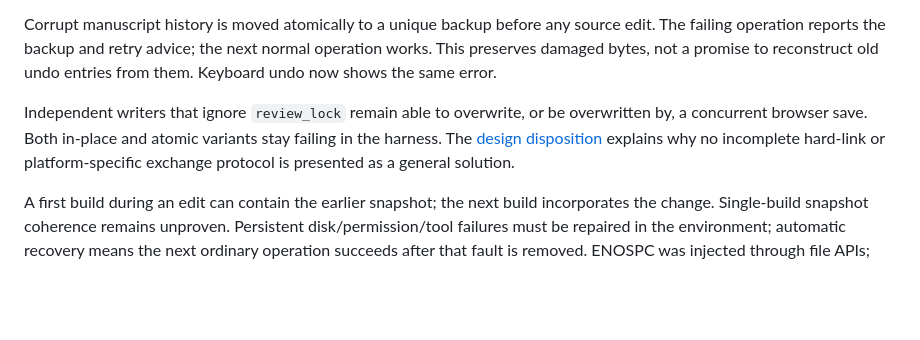
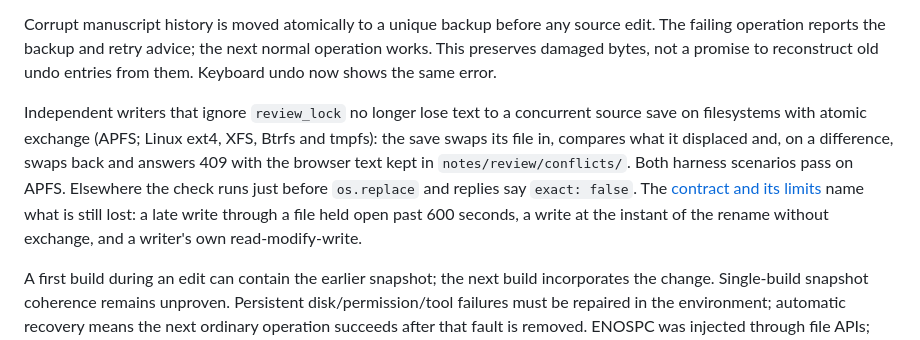
Before and after one commit to joselznom/trazo, a Markdown page: docs/measurement-boundaries.md, the part around the change. Drawn GitHub-style; blank space fills up the shorter version.

Commit message:
docs: state the independent writer contract after exchange publication

```diff
--- a/docs/measurement-boundaries.md
+++ b/docs/measurement-boundaries.md
@@ -71,11 +71,15 @@ source edit. The failing operation reports the backup and retry advice; the next
 normal operation works. This preserves damaged bytes, not a promise to reconstruct
 old undo entries from them. Keyboard undo now shows the same error.
 
-Independent writers that ignore `review_lock` remain able to overwrite, or be
-overwritten by, a concurrent browser save. Both in-place and atomic variants stay
-failing in the harness. The [design disposition](measurement-writer-limits.md)
-explains why no incomplete hard-link or platform-specific exchange protocol is
-presented as a general solution.
+Independent writers that ignore `review_lock` no longer lose text to a
+concurrent source save on filesystems with atomic exchange (APFS; Linux ext4,
+XFS, Btrfs and tmpfs): the save swaps its file in, compares what it displaced
+and, on a difference, swaps back and answers 409 with the browser text kept in
+`notes/review/conflicts/`. Both harness scenarios pass on APFS. Elsewhere the
+check runs just before `os.replace` and replies say `exact: false`. The
+[contract and its limits](measurement-writer-limits.md) name what is still lost:
+a late write through a file held open past 600 seconds, a write at the instant
+of the rename without exchange, and a writer's own read-modify-write.
 
 A first build during an edit can contain the earlier snapshot; the next build
 incorporates the change. Single-build snapshot coherence remains unproven.
```
Also changed, not shown: CHANGELOG.md (+6 -0 lines), docs/measurement-writer-limits.md (+82 -47 lines).
